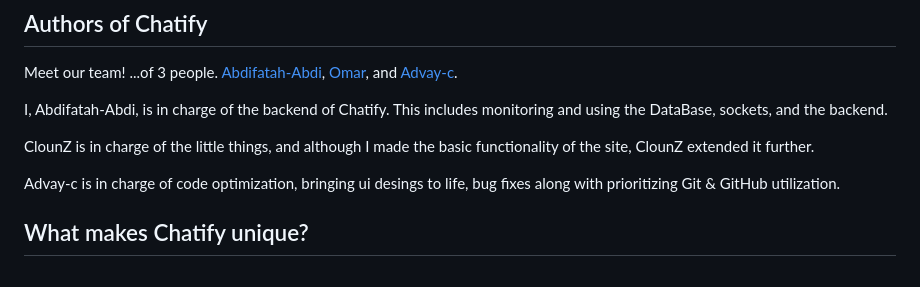
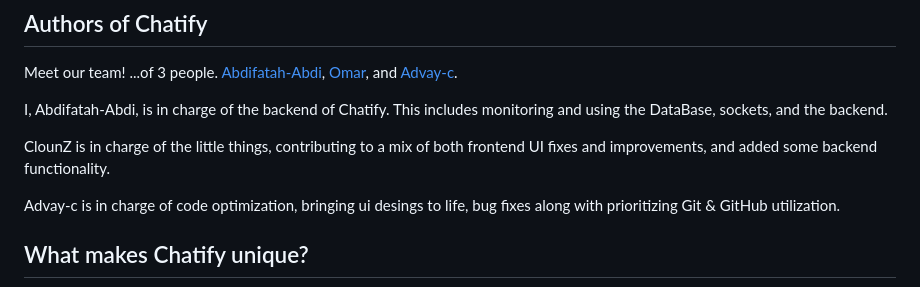
Before and after one commit to Abdifatah-Abdi/Chatify-Old, a Markdown page: README.md, the part around the change. Rendered like a GitHub page.

```diff
--- a/README.md
+++ b/README.md
@@ -15,7 +15,7 @@ Meet our team! ...of 3 people. [Abdifatah-Abdi](https://github.com/Abdifatah-Abd
 
 I, Abdifatah-Abdi, is in charge of the backend of Chatify. This includes monitoring and using the DataBase, sockets, and the backend.
 
-ClounZ is in charge of the little things, and although I made the basic functionality of the site, ClounZ extended it further.
+ClounZ is in charge of the little things, contributing to a mix of both frontend UI fixes and improvements, and added some backend functionality.
 
 Advay-c is in charge of code optimization, bringing ui desings to life, bug fixes along with prioritizing Git & GitHub utilization.
 
```
